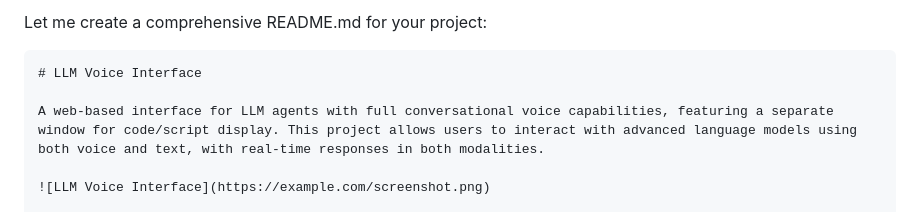
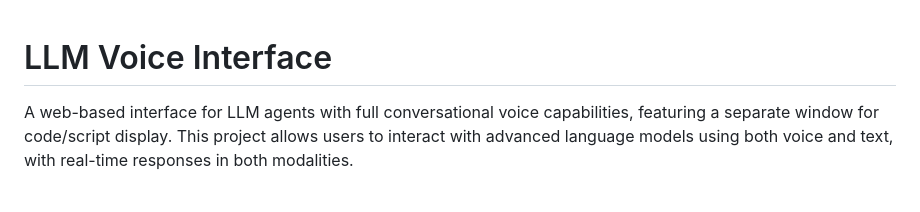
Before and after one commit to Tecknomancer/super-agent-interface, a Markdown page: README.md, the part around the change. Rendered like a GitHub page.

````diff
--- a/README.md
+++ b/README.md
@@ -1,6 +1,3 @@
-Let me create a comprehensive README.md for your project:
-
-```markdown
 # LLM Voice Interface
 
 A web-based interface for LLM agents with full conversational voice capabilities, featuring a separate window for code/script display. This project allows users to interact with advanced language models using both voice and text, with real-time responses in both modalities.
````
